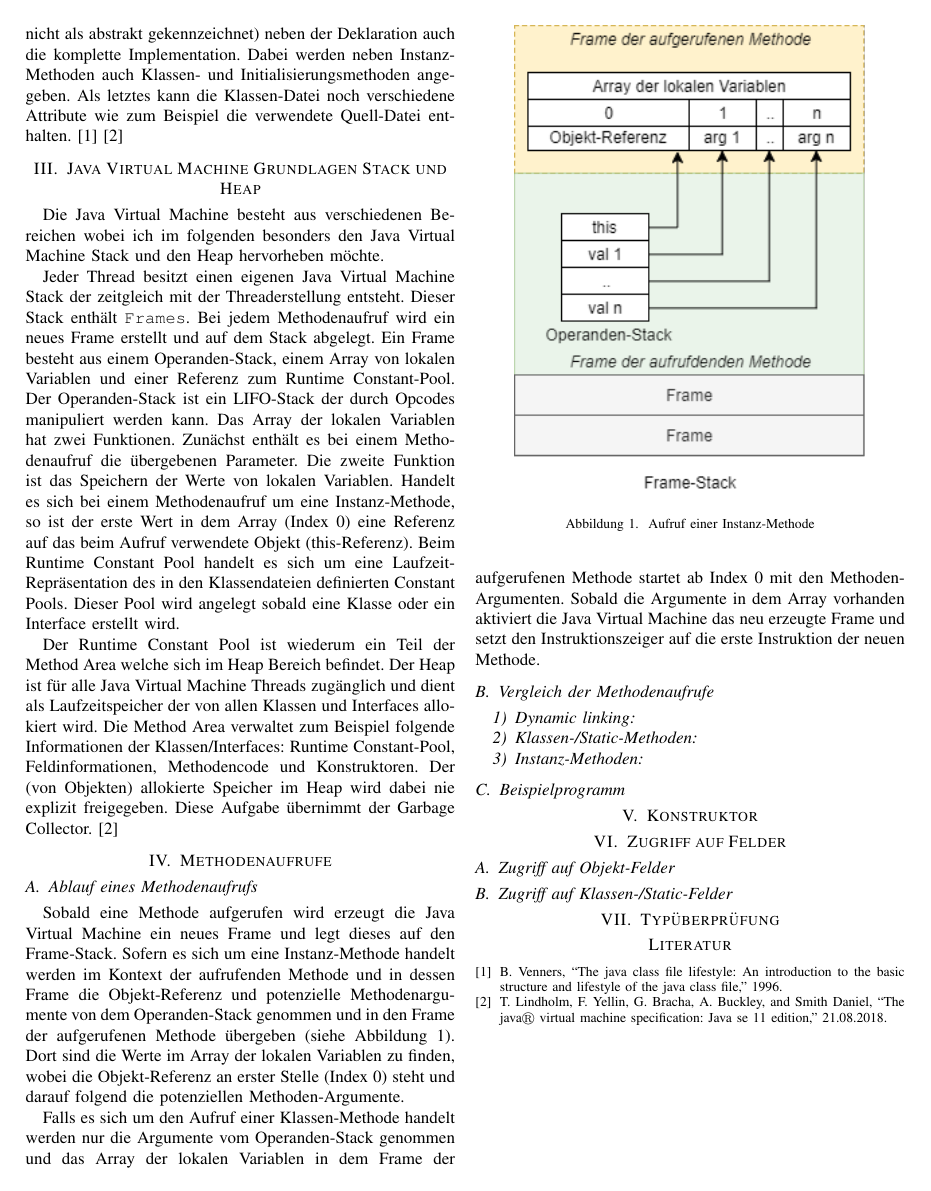
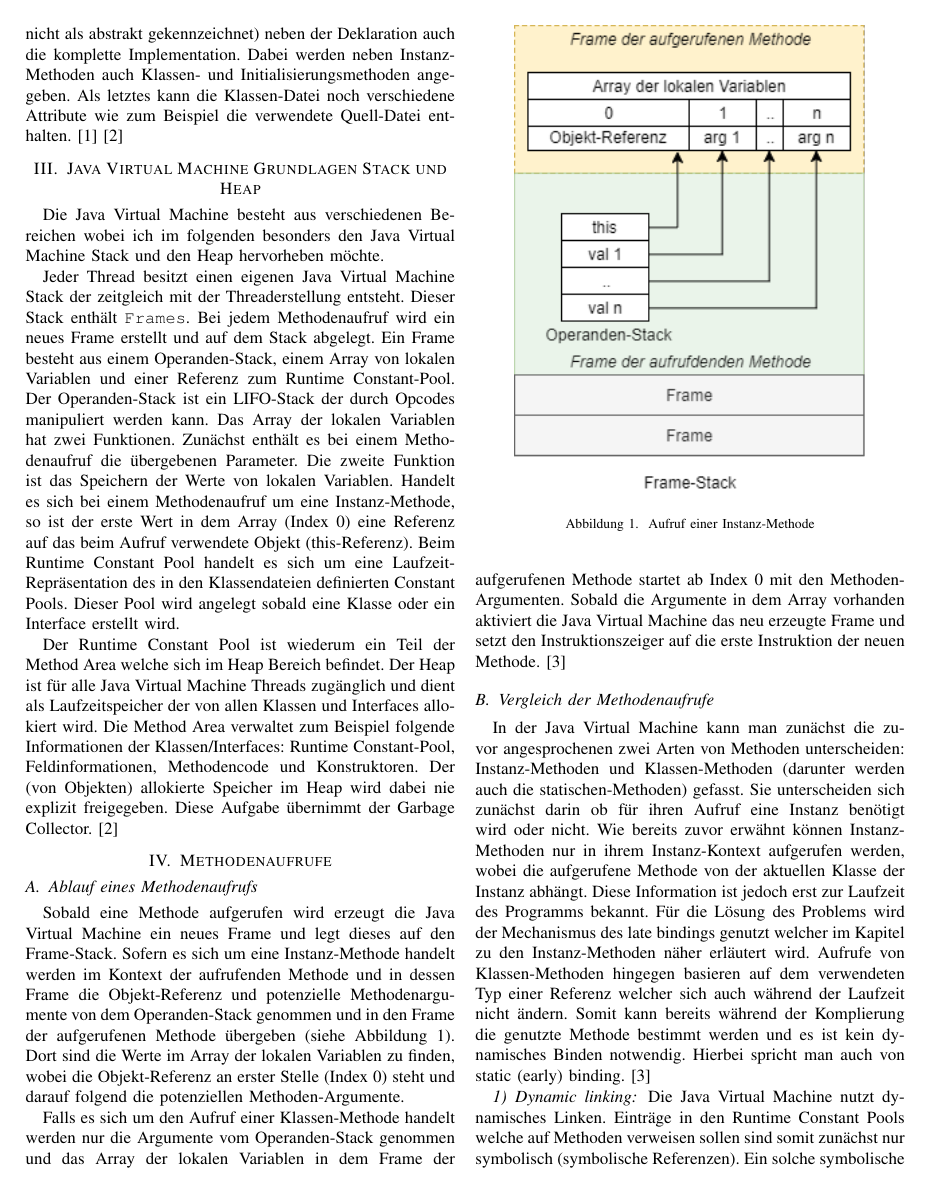
Before and after one commit to georg-braun/Study-Seminararbeit-OO-In-Der-JVM-WS1819, a LaTeX paper (Dokument/Seminararbeit.tex): page 2 of 2 before the commit and page 2 of 3 after it. Compiled offline with pdfLaTeX; a missing font is replaced by an installed copy or a similar font; a LaTeX package or settings file that is missing is left out.

Commit message:
Vergleich der Methodenaufrufe

```diff
--- a/Dokument/Seminararbeit.tex
+++ b/Dokument/Seminararbeit.tex
@@ -96,12 +96,20 @@ Sobald eine Methode aufgerufen wird erzeugt die Java Virtual Machine ein neues F
   \label{fig:aufrufMethode}
 \end{figure}
 
-Falls es sich um den Aufruf einer Klassen-Methode handelt werden nur die Argumente vom Operanden-Stack genommen und das Array der lokalen Variablen in dem Frame der aufgerufenen Methode startet ab Index 0 mit den Methoden-Argumenten. Sobald die Argumente in dem Array vorhanden aktiviert die Java Virtual Machine das neu erzeugte Frame und setzt den Instruktionszeiger auf die erste Instruktion der neuen Methode.
+Falls es sich um den Aufruf einer Klassen-Methode handelt werden nur die Argumente vom Operanden-Stack genommen und das Array der lokalen Variablen in dem Frame der aufgerufenen Methode startet ab Index 0 mit den Methoden-Argumenten. Sobald die Argumente in dem Array vorhanden aktiviert die Java Virtual Machine das neu erzeugte Frame und setzt den Instruktionszeiger auf die erste Instruktion der neuen Methode.\cite{Venners.1997}
 
 \subsection{Vergleich der Methodenaufrufe}
+In der Java Virtual Machine kann man zunächst die zuvor angesprochenen zwei Arten von Methoden unterscheiden: Instanz-Methoden und Klassen-Methoden (darunter werden auch die statischen-Methoden) gefasst. Sie unterscheiden sich zunächst darin ob für ihren Aufruf eine Instanz benötigt wird oder nicht. Wie bereits zuvor erwähnt können Instanz-Methoden nur in ihrem Instanz-Kontext aufgerufen werden, wobei die aufgerufene Methode von der aktuellen Klasse der Instanz abhängt. Diese Information ist jedoch erst zur Laufzeit des Programms bekannt. Für die Lösung des Problems wird der Mechanismus des late bindings genutzt welcher im Kapitel zu den Instanz-Methoden näher erläutert wird. Aufrufe von Klassen-Methoden hingegen basieren auf dem verwendeten Typ einer Referenz welcher sich auch während der Laufzeit nicht ändern. Somit kann bereits während der Komplierung die genutzte Methode bestimmt werden und es ist kein dynamisches Binden notwendig. Hierbei spricht man auch von static (early) binding.\cite{Venners.1997}
+
 \subsubsection{Dynamic linking}
+Die Java Virtual Machine nutzt dynamisches Linken. Einträge in den Runtime Constant Pools welche auf Methoden verweisen sollen sind somit zunächst nur symbolisch (symbolische Referenzen). Ein solche symbolische Referenz ist eine Sammlung von Informationen welche unter anderem den Klassennamen, Methodennamen und Methoden-Deskriptor enthält. Der Methoden-Deskriptor enthält den Rückgabewert der Methode, sowie Anzahl und Typen der Methoden-Argumente). Wird nun eine Methode zur Laufzeit das erste Mal aufgerufen, muss die symbolische Referenz erst aufgelöst werden. Durch die Informationen in der Referenz kann die Java Virtual Machine nach der benötigten Methode suchen und anschließend die symbolische Referenz durch eine direkte Referenz ersetzen. Somit ist für einen weiteren Aufruf der Methode keine erneute Suche notwendig.\cite{Venners.1997}
+
+
 \subsubsection{Klassen-/Static-Methoden}
 \subsubsection{Instanz-Methoden}
+% Hier gibt es auf der Bytecode Ebene zunächst das invokevirtual
+% Virtual dispatch, prüft ob es in der Klasse des konkreten Typs eine solche Methode exisitiert. Ja? dann aufruf Nein? Dann prüfe die Elternklasse (wiederholt bis die Methode gefunden wurde) (= late binding!)
+
 
 \subsection{Beispielprogramm}
 
```
